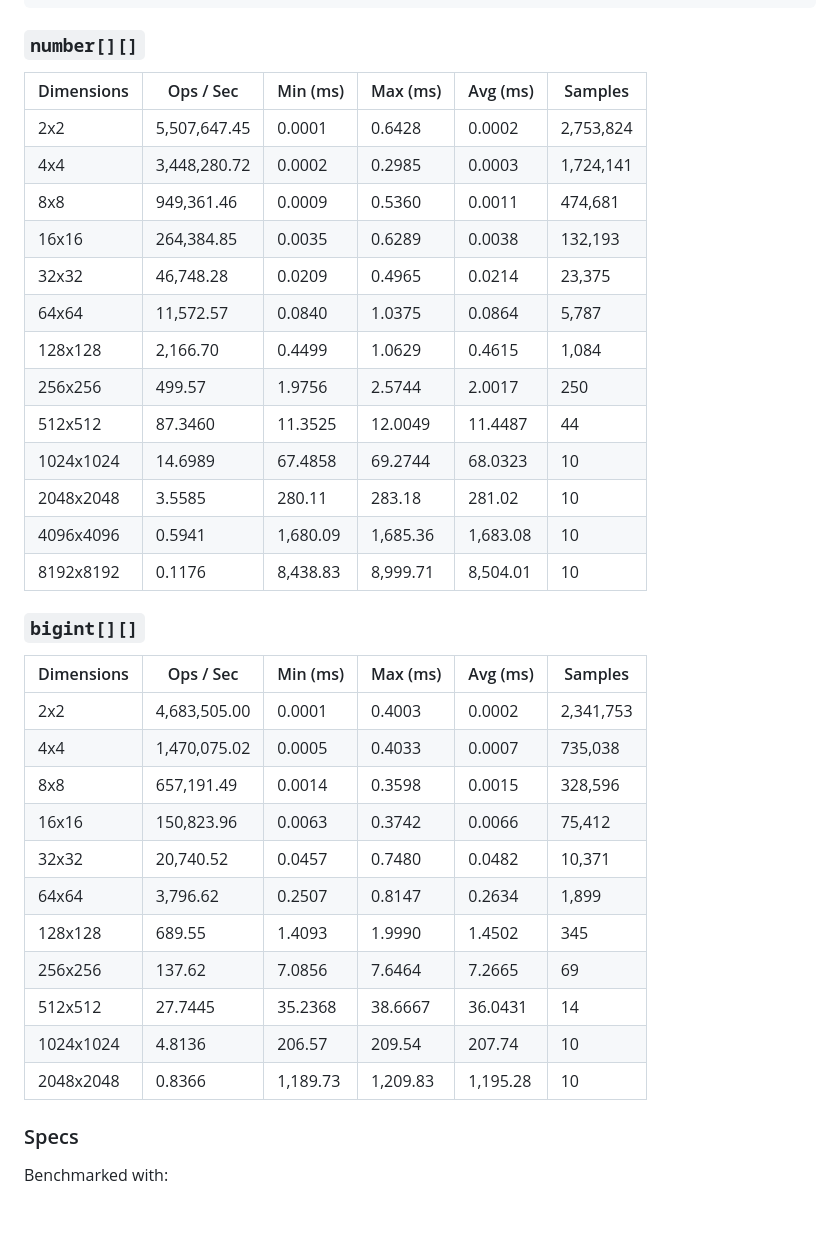
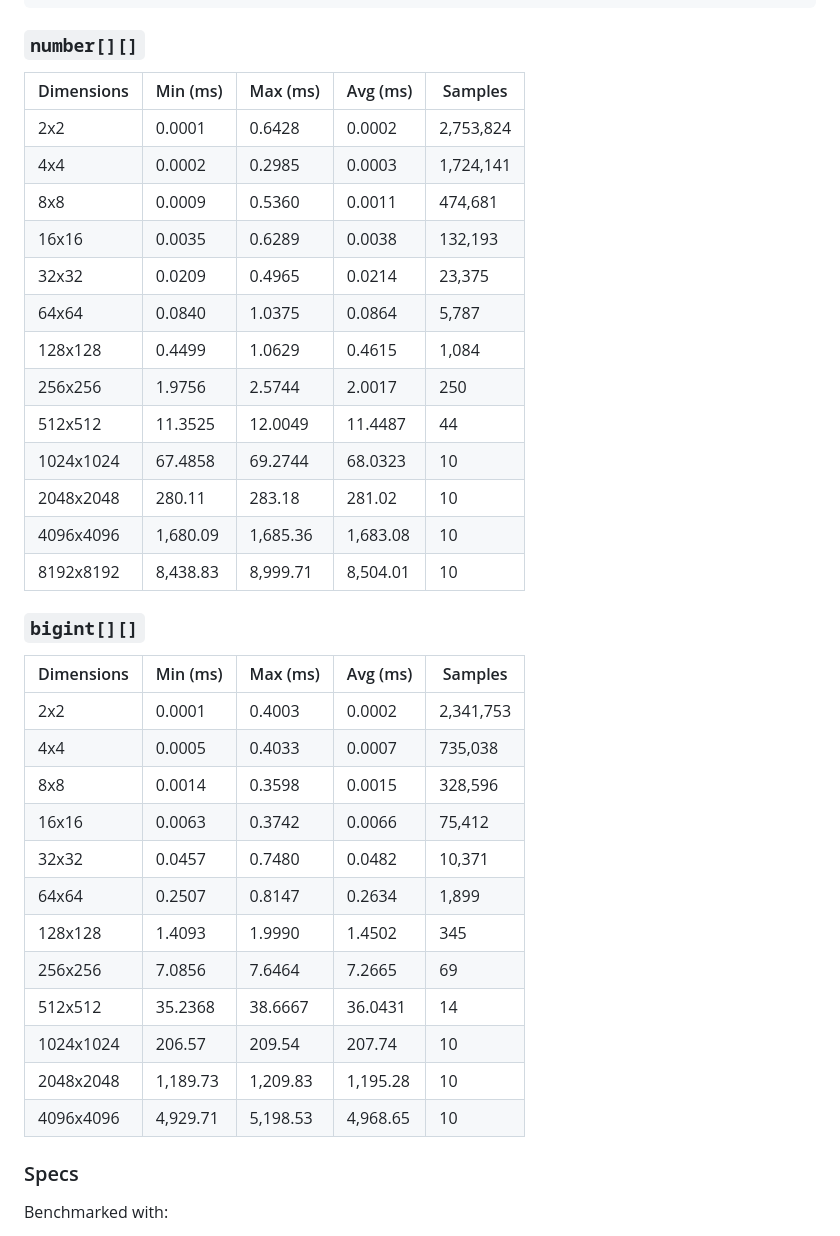
Before and after one commit to havelessbemore/munkres, a Markdown page: docs/README.md, the part around the change. Drawn GitHub-style; blank space fills up the shorter version.

```diff
--- a/docs/README.md
+++ b/docs/README.md
@@ -188,37 +188,38 @@ npm run bench
 
 ### `number[][]`
 
-| Dimensions | Ops / Sec    | Min (ms) | Max (ms) | Avg (ms) | Samples   |
-| ---------- | ------------ | -------- | -------- | -------- | --------- |
-| 2x2        | 5,507,647.45 | 0.0001   | 0.6428   | 0.0002   | 2,753,824 |
-| 4x4        | 3,448,280.72 | 0.0002   | 0.2985   | 0.0003   | 1,724,141 |
-| 8x8        | 949,361.46   | 0.0009   | 0.5360   | 0.0011   | 474,681   |
-| 16x16      | 264,384.85   | 0.0035   | 0.6289   | 0.0038   | 132,193   |
-| 32x32      | 46,748.28    | 0.0209   | 0.4965   | 0.0214   | 23,375    |
-| 64x64      | 11,572.57    | 0.0840   | 1.0375   | 0.0864   | 5,787     |
-| 128x128    | 2,166.70     | 0.4499   | 1.0629   | 0.4615   | 1,084     |
-| 256x256    | 499.57       | 1.9756   | 2.5744   | 2.0017   | 250       |
-| 512x512    | 87.3460      | 11.3525  | 12.0049  | 11.4487  | 44        |
-| 1024x1024  | 14.6989      | 67.4858  | 69.2744  | 68.0323  | 10        |
-| 2048x2048  | 3.5585       | 280.11   | 283.18   | 281.02   | 10        |
-| 4096x4096  | 0.5941       | 1,680.09 | 1,685.36 | 1,683.08 | 10        |
-| 8192x8192  | 0.1176       | 8,438.83 | 8,999.71 | 8,504.01 | 10        |
+| Dimensions | Min (ms) | Max (ms) | Avg (ms) | Samples   |
+| ---------- | -------- | -------- | -------- | --------- |
+| 2x2        | 0.0001   | 0.6428   | 0.0002   | 2,753,824 |
+| 4x4        | 0.0002   | 0.2985   | 0.0003   | 1,724,141 |
+| 8x8        | 0.0009   | 0.5360   | 0.0011   | 474,681   |
+| 16x16      | 0.0035   | 0.6289   | 0.0038   | 132,193   |
+| 32x32      | 0.0209   | 0.4965   | 0.0214   | 23,375    |
+| 64x64      | 0.0840   | 1.0375   | 0.0864   | 5,787     |
+| 128x128    | 0.4499   | 1.0629   | 0.4615   | 1,084     |
+| 256x256    | 1.9756   | 2.5744   | 2.0017   | 250       |
+| 512x512    | 11.3525  | 12.0049  | 11.4487  | 44        |
+| 1024x1024  | 67.4858  | 69.2744  | 68.0323  | 10        |
+| 2048x2048  | 280.11   | 283.18   | 281.02   | 10        |
+| 4096x4096  | 1,680.09 | 1,685.36 | 1,683.08 | 10        |
+| 8192x8192  | 8,438.83 | 8,999.71 | 8,504.01 | 10        |
 
 ### `bigint[][]`
 
-| Dimensions | Ops / Sec    | Min (ms) | Max (ms) | Avg (ms) | Samples   |
-| ---------- | ------------ | -------- | -------- | -------- | --------- |
-| 2x2        | 4,683,505.00 | 0.0001   | 0.4003   | 0.0002   | 2,341,753 |
-| 4x4        | 1,470,075.02 | 0.0005   | 0.4033   | 0.0007   | 735,038   |
-| 8x8        | 657,191.49   | 0.0014   | 0.3598   | 0.0015   | 328,596   |
-| 16x16      | 150,823.96   | 0.0063   | 0.3742   | 0.0066   | 75,412    |
-| 32x32      | 20,740.52    | 0.0457   | 0.7480   | 0.0482   | 10,371    |
-| 64x64      | 3,796.62     | 0.2507   | 0.8147   | 0.2634   | 1,899     |
-| 128x128    | 689.55       | 1.4093   | 1.9990   | 1.4502   | 345       |
-| 256x256    | 137.62       | 7.0856   | 7.6464   | 7.2665   | 69        |
-| 512x512    | 27.7445      | 35.2368  | 38.6667  | 36.0431  | 14        |
-| 1024x1024  | 4.8136       | 206.57   | 209.54   | 207.74   | 10        |
-| 2048x2048  | 0.8366       | 1,189.73 | 1,209.83 | 1,195.28 | 10        |
+| Dimensions | Min (ms) | Max (ms) | Avg (ms) | Samples   |
+| ---------- | -------- | -------- | -------- | --------- |
+| 2x2        | 0.0001   | 0.4003   | 0.0002   | 2,341,753 |
+| 4x4        | 0.0005   | 0.4033   | 0.0007   | 735,038   |
+| 8x8        | 0.0014   | 0.3598   | 0.0015   | 328,596   |
+| 16x16      | 0.0063   | 0.3742   | 0.0066   | 75,412    |
+| 32x32      | 0.0457   | 0.7480   | 0.0482   | 10,371    |
+| 64x64      | 0.2507   | 0.8147   | 0.2634   | 1,899     |
+| 128x128    | 1.4093   | 1.9990   | 1.4502   | 345       |
+| 256x256    | 7.0856   | 7.6464   | 7.2665   | 69        |
+| 512x512    | 35.2368  | 38.6667  | 36.0431  | 14        |
+| 1024x1024  | 206.57   | 209.54   | 207.74   | 10        |
+| 2048x2048  | 1,189.73 | 1,209.83 | 1,195.28 | 10        |
+| 4096x4096  | 4,929.71 | 5,198.53 | 4,968.65 | 10        |
 
 ### Specs
 
```
Also changed, not shown: README.md (+29 -28 lines), docs/modules.md (+14 -14 lines).
